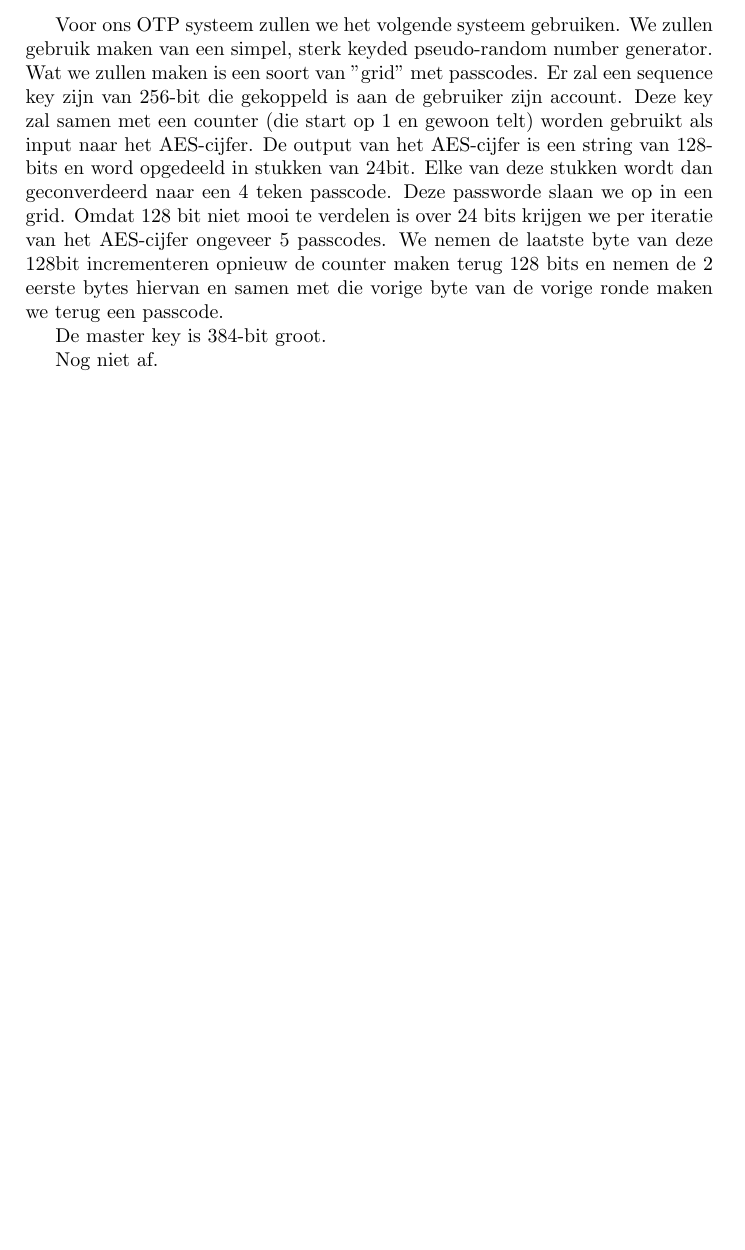
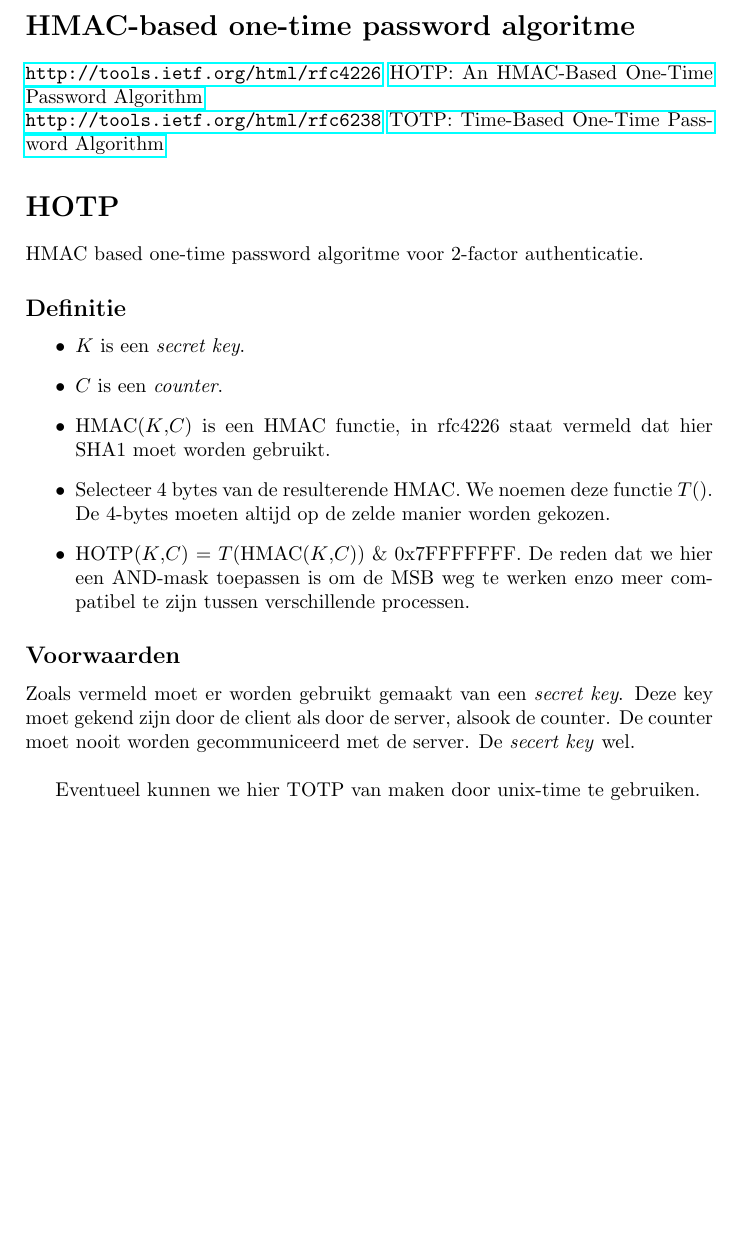
Before and after one commit to michieldwitte/South-Bark-City-Bank, a LaTeX document (design/OTP.tex): part of the page, cut at the place of the change, the shorter picture padded with empty space. Compiled offline with pdfLaTeX.

Commit message:
Klein OTP-tekstje

```diff
--- a/design/OTP.tex
+++ b/design/OTP.tex
@@ -6,13 +7,24 @@
 \author{Sander Demeester}
 \title{OTP-crypto design}
 \begin{document}
-Voor ons OTP systeem zullen we het volgende systeem gebruiken.
-We zullen gebruik maken van een simpel, sterk keyded pseudo-random number generator. Wat we zullen maken is een soort van "grid" met passcodes. Er zal een sequence key zijn van 256-bit die gekoppeld is aan de gebruiker zijn account.
-Deze key zal samen met een counter (die start op 1 en gewoon telt) worden gebruikt als input naar het AES-cijfer.
-De output van het AES-cijfer is een string van 128-bits en word opgedeeld in stukken van 24bit. Elke van deze stukken wordt dan geconverdeerd naar een 4 teken passcode. Deze passworde slaan we op in een grid. Omdat 128 bit niet mooi te verdelen is over 24 bits krijgen we per iteratie van het AES-cijfer ongeveer 5 passcodes. We nemen de laatste byte van deze 128bit incrementeren opnieuw de counter maken terug 128 bits en nemen de 2 eerste bytes hiervan en samen met die vorige byte van de vorige ronde maken we terug een passcode.
+\begin{section}*{HMAC-based one-time password algoritme}
+\url{http://tools.ietf.org/html/rfc4226}
+\href{http://tools.ietf.org/html/rfc4226}{HOTP: An HMAC-Based One-Time Password Algorithm}\\
+\url{http://tools.ietf.org/html/rfc6238}
+\href{http://tools.ietf.org/html/rfc6238}{TOTP: Time-Based One-Time Password Algorithm}
+\section*{HOTP}
+HMAC based one-time password algoritme voor 2-factor authenticatie.
+\subsection*{Definitie}
+\begin{itemize}
+\item $K$ is een \emph{secret key}.
+\item $C$ is een \emph{counter}.
+\item HMAC($K$,$C$) is een HMAC functie, in rfc4226 staat vermeld dat hier SHA1 moet worden gebruikt.
+\item Selecteer 4 bytes van de resulterende HMAC. We noemen deze functie $T()$. De 4-bytes moeten altijd op de zelde manier worden gekozen.
+\item HOTP($K$,$C$) = $T($HMAC($K$,$C$)) \& 0x7FFFFFFF. De reden dat we hier een AND-mask toepassen is om de MSB weg te werken enzo meer compatibel te zijn tussen verschillende processen.
+\end{itemize}
+\subsection*{Voorwaarden}
+Zoals vermeld moet er worden gebruikt gemaakt van een \emph{secret key}. Deze key moet gekend zijn door de client als door de server, alsook de counter. De counter moet nooit worden gecommuniceerd met de server. De \emph{secert key} wel.\\
 
-De master key is 384-bit groot.
-
-Nog niet af.
-
+Eventueel kunnen we hier TOTP van maken door unix-time te gebruiken.
+\end{section}
 \end{document}
```
Also changed, not shown: design/password_management.tex (+1 -0 lines), design/OTP.pdf (added), design/OTP.tex (1 more changed lines), 4 other files.
